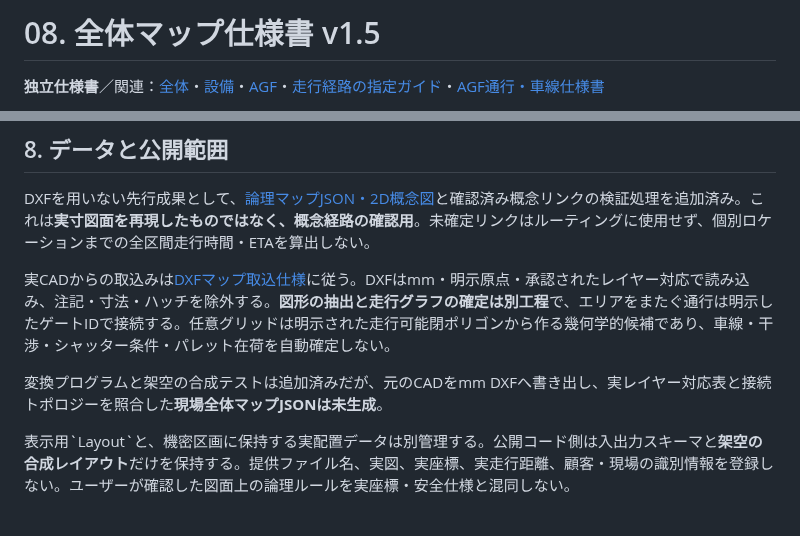
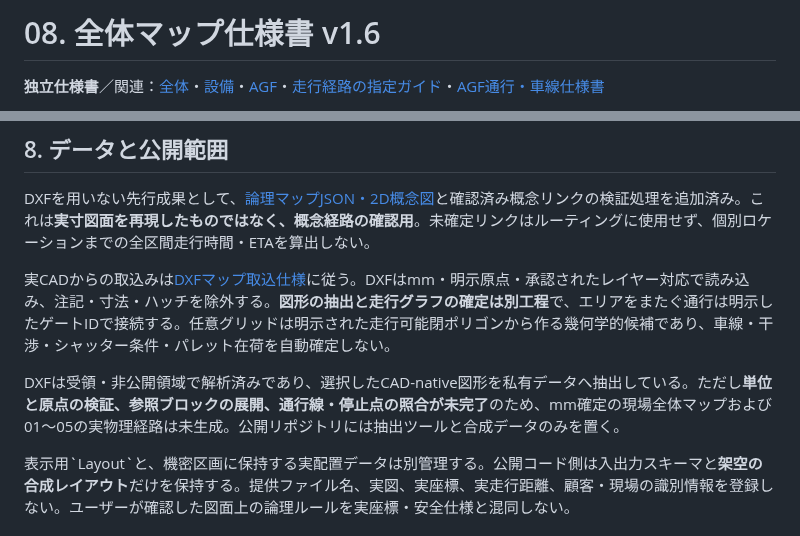
Before and after one commit to zony21/agf-simulator, a Markdown page: docs/specs/08-map.md, 2 parts joined by grey strips. Rendered like a GitHub page.

Commit message:
docs: record private CAD extraction without claiming measured map completion

```diff
--- a/docs/specs/08-map.md
+++ b/docs/specs/08-map.md
@@ -1,4 +1,4 @@
-# 08. 全体マップ仕様書 v1.5
+# 08. 全体マップ仕様書 v1.6
 
 **独立仕様書**／関連：[全体](00-overview.md)・[設備](01-equipment.md)・[AGF](07-agf.md)・[走行経路の指定ガイド](../route-annotation-guide.md)・[AGF通行・車線仕様書](09-traffic.md)
 
@@ -116,7 +116,7 @@ DXFを用いない先行成果として、[論理マップJSON・2D概念図](..
 
 実CADからの取込みは[DXFマップ取込仕様](../map-dxf-pipeline.md)に従う。DXFはmm・明示原点・承認されたレイヤー対応で読み込み、注記・寸法・ハッチを除外する。**図形の抽出と走行グラフの確定は別工程**で、エリアをまたぐ通行は明示したゲートIDで接続する。任意グリッドは明示された走行可能閉ポリゴンから作る幾何学的候補であり、車線・干渉・シャッター条件・パレット在荷を自動確定しない。
 
-変換プログラムと架空の合成テストは追加済みだが、元のCADをmm DXFへ書き出し、実レイヤー対応表と接続トポロジーを照合した**現場全体マップJSONは未生成**。
+DXFは受領・非公開領域で解析済みであり、選択したCAD-native図形を私有データへ抽出している。ただし**単位と原点の検証、参照ブロックの展開、通行線・停止点の照合が未完了**のため、mm確定の現場全体マップおよび01～05の実物理経路は未生成。公開リポジトリには抽出ツールと合成データのみを置く。
 
 表示用\`Layout\`と、機密区画に保持する実配置データは別管理する。公開コード側は入出力スキーマと**架空の合成レイアウト**だけを保持する。提供ファイル名、実図、実座標、実走行距離、顧客・現場の識別情報を登録しない。ユーザーが確認した図面上の論理ルールを実座標・安全仕様と混同しない。
 
```
